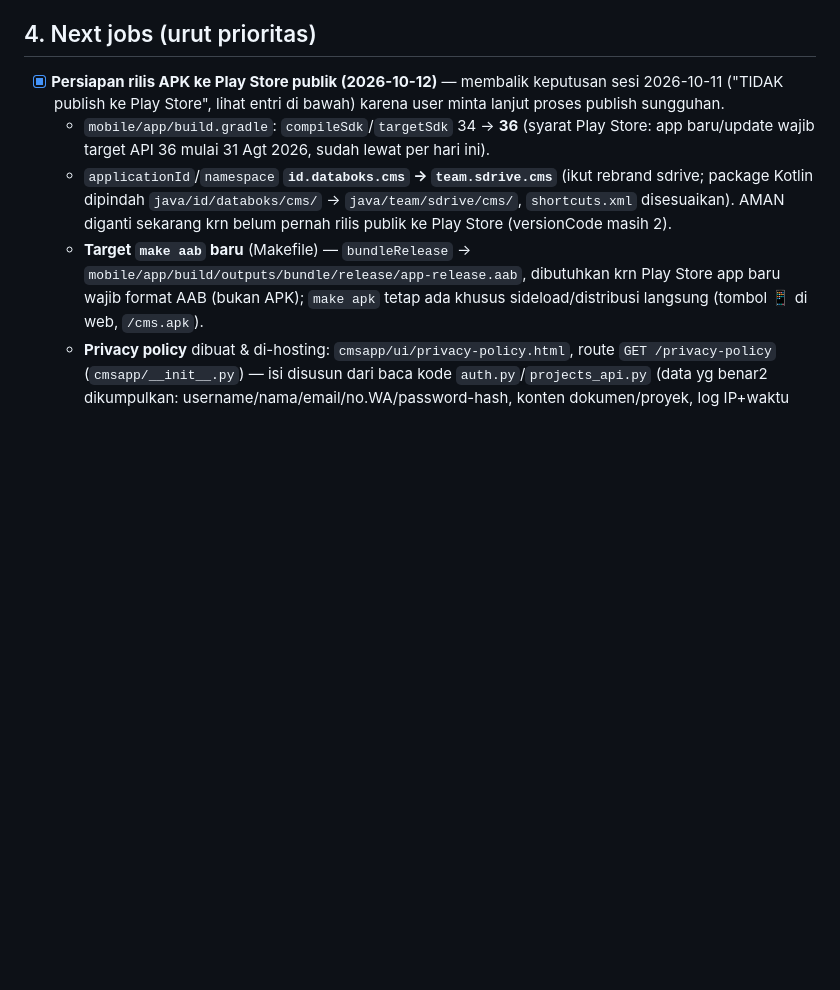
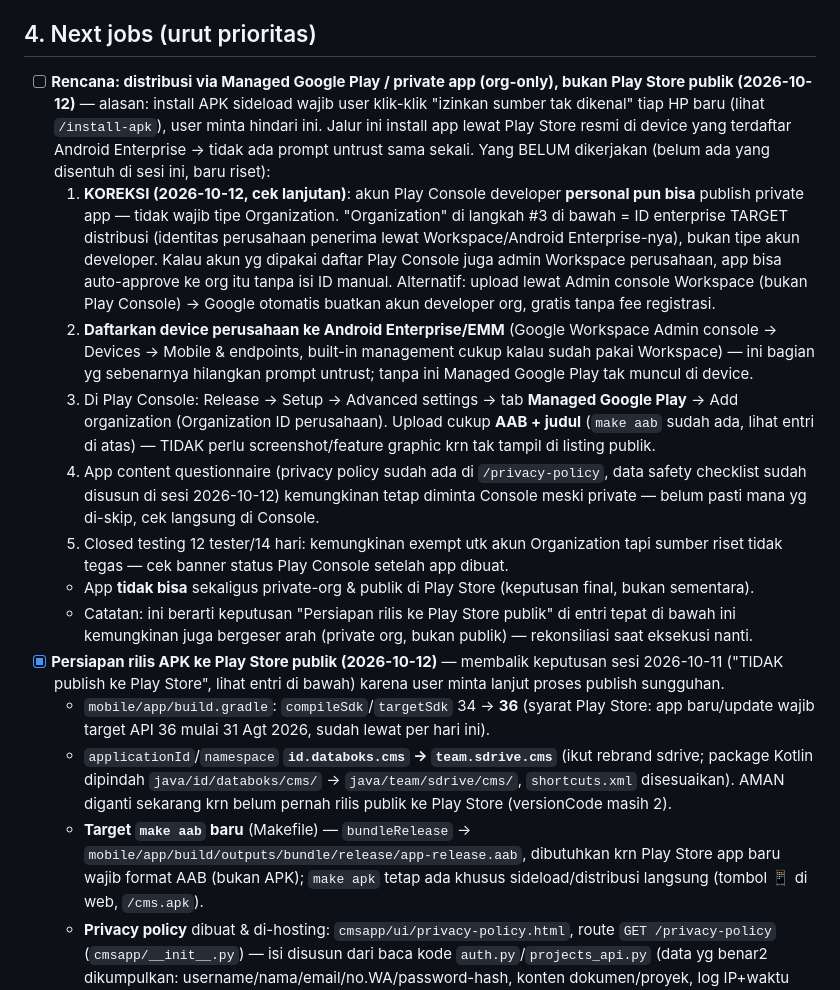
Before and after one commit to siboy/cms, a Markdown page: PROGRESS.md, the part around the change. Drawn GitHub-style; blank space fills up the shorter version.

Commit message:
PROGRESS.md: catat riset distribusi via Managed Google Play (private org) sbg alternatif sideload APK
Co-Authored-By: Claude Sonnet 5 <noreply@anthropic.com>

```diff
--- a/PROGRESS.md
+++ b/PROGRESS.md
@@ -49,6 +49,31 @@ Urutan blok = kolom `seq` DOUBLE (sisip = titik tengah). Hapus = soft delete. Ri
   `cms-app` ~250% CPU dari 5 core (server bersama layanan lain). Skenario terburuk: semua klien menerima semua event.
 
 ## 4. Next jobs (urut prioritas)
+- [ ] **Rencana: distribusi via Managed Google Play / private app (org-only), bukan Play Store publik (2026-10-12)**
+  — alasan: install APK sideload wajib user klik-klik "izinkan sumber tak dikenal" tiap HP baru (lihat
+  `/install-apk`), user minta hindari ini. Jalur ini install app lewat Play Store resmi di device yang
+  terdaftar Android Enterprise -> tidak ada prompt untrust sama sekali. Yang BELUM dikerjakan (belum ada
+  yang disentuh di sesi ini, baru riset):
+  1. **KOREKSI (2026-10-12, cek lanjutan)**: akun Play Console developer **personal pun bisa** publish
+     private app — tidak wajib tipe Organization. "Organization" di langkah #3 di bawah = ID enterprise
+     TARGET distribusi (identitas perusahaan penerima lewat Workspace/Android Enterprise-nya), bukan tipe
+     akun developer. Kalau akun yg dipakai daftar Play Console juga admin Workspace perusahaan, app bisa
+     auto-approve ke org itu tanpa isi ID manual. Alternatif: upload lewat Admin console Workspace (bukan
+     Play Console) -> Google otomatis buatkan akun developer org, gratis tanpa fee registrasi.
+  2. **Daftarkan device perusahaan ke Android Enterprise/EMM** (Google Workspace Admin console -> Devices
+     -> Mobile & endpoints, built-in management cukup kalau sudah pakai Workspace) — ini bagian yg
+     sebenarnya hilangkan prompt untrust; tanpa ini Managed Google Play tak muncul di device.
+  3. Di Play Console: Release -> Setup -> Advanced settings -> tab **Managed Google Play** -> Add
+     organization (Organization ID perusahaan). Upload cukup **AAB + judul** (`make aab` sudah ada, lihat
+     entri di atas) — TIDAK perlu screenshot/feature graphic krn tak tampil di listing publik.
+  4. App content questionnaire (privacy policy sudah ada di `/privacy-policy`, data safety checklist
+     sudah disusun di sesi 2026-10-12) kemungkinan tetap diminta Console meski private — belum pasti mana
+     yg di-skip, cek langsung di Console.
+  5. Closed testing 12 tester/14 hari: kemungkinan exempt utk akun Organization tapi sumber riset tidak
+     tegas — cek banner status Play Console setelah app dibuat.
+  - App **tidak bisa** sekaligus private-org & publik di Play Store (keputusan final, bukan sementara).
+  - Catatan: ini berarti keputusan "Persiapan rilis ke Play Store publik" di entri tepat di bawah ini
+    kemungkinan juga bergeser arah (private org, bukan publik) — rekonsiliasi saat eksekusi nanti.
 - [x] **Persiapan rilis APK ke Play Store publik (2026-10-12)** — membalik keputusan sesi 2026-10-11
   ("TIDAK publish ke Play Store", lihat entri di bawah) karena user minta lanjut proses publish sungguhan.
   - `mobile/app/build.gradle`: `compileSdk`/`targetSdk` 34 -> **36** (syarat Play Store: app baru/update
```
